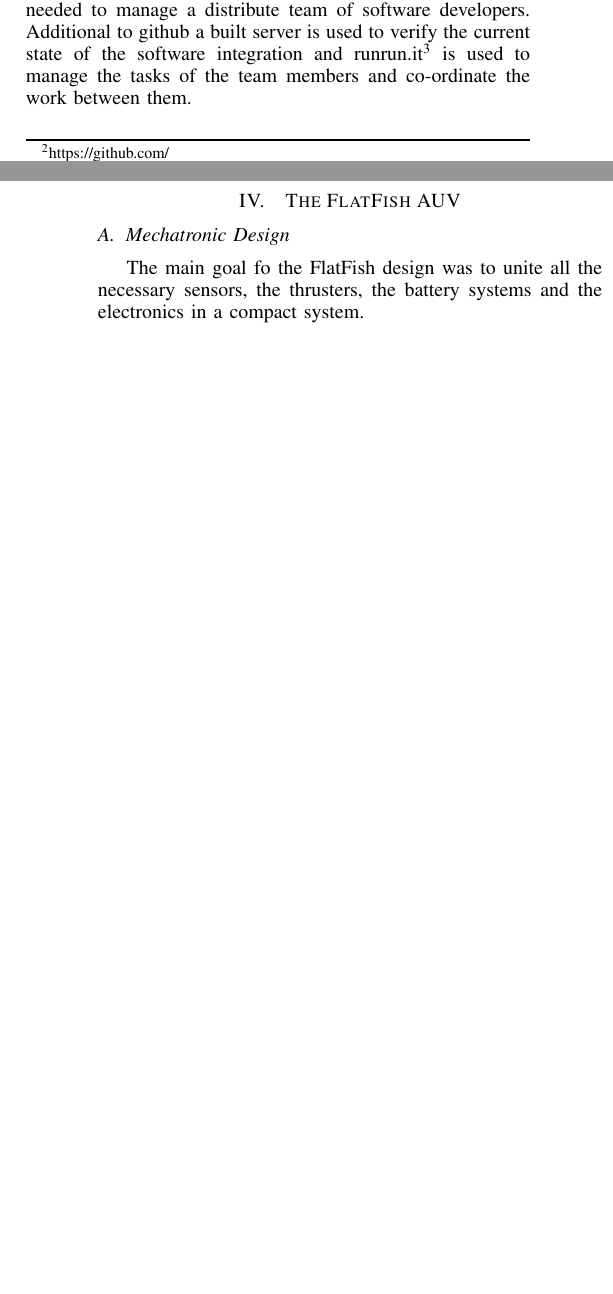
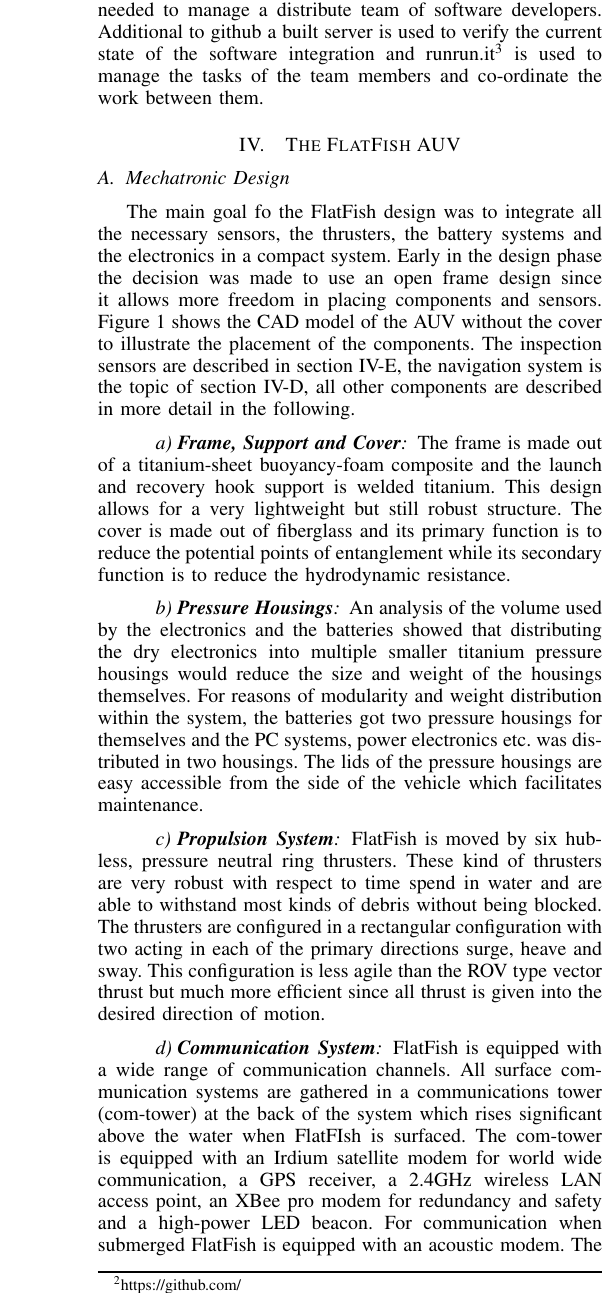
Before and after one commit to quams/oceansDC2015, a LaTeX paper (OCEANS2015_Washington_FlatrFish.tex): two parts of the columns of pages 3 and 4 of 7 before the commit and part of one column of page 4 of 8 after it, the two joined at a grey line, cut so that both start at the same text, the shorter picture padded with empty space. Compiled offline with pdfLaTeX.

Commit message:
mechatronic system

```diff
--- a/OCEANS2015_Washington_FlatrFish.tex
+++ b/OCEANS2015_Washington_FlatrFish.tex
@@ -686,6 +671,43 @@ co-ordinate the work between them.
 
 \subsection{Mechatronic Design}
 
-The main goal fo the FlatFish design was to unite all the necessary sensors, the thrusters,
-the battery systems and the electronics in a compact system.
+The main goal fo the FlatFish design was to integrate all the necessary sensors, the
+thrusters, the battery systems and the electronics in a compact system. Early in the design
+phase the decision was made to use an open frame design since it allows more freedom in
+placing components and sensors. Figure~\ref{fig:sensor_placement} shows the CAD model
+of the AUV without the cover to illustrate the placement of the components. The inspection
+sensors are described in section~\ref{sec:insp}, the navigation system is the topic of
+section~\ref{sec:nav}, all other components are described in more detail in the following.
 
+\paragraph{\textbf{Frame, Support and Cover}} The frame is made out of a titanium-sheet
+buoyancy-foam composite and the launch and recovery hook support is welded titanium.
+This design allows for a very lightweight but still robust structure. The cover is made out of
+fiberglass and its primary function is to reduce the potential points of entanglement while its
+secondary function is to reduce the hydrodynamic resistance.
+
+\paragraph{\textbf{Pressure Housings}} An analysis of the volume used by the electronics
+and the batteries showed that distributing the dry electronics into multiple smaller titanium
+pressure housings would reduce the size and weight of the housings themselves. For
+reasons of modularity and weight distribution within the system, the batteries got two
+pressure housings for themselves and the PC systems, power electronics etc.~was
+distributed in two housings. The lids of the pressure housings are easy accessible from the
+side of the vehicle which facilitates maintenance.
+
+\paragraph{\textbf{Propulsion System}} FlatFish is moved by six hub-less, pressure neutral
+ring thrusters. These kind of thrusters are very robust with respect to time spend in water
+and are able to withstand most kinds of debris without being blocked. The thrusters are
+configured in a rectangular configuration with two acting in each of the primary directions
+surge, heave and sway. This configuration is less agile than the ROV type vector thrust but
+much more efficient since all thrust is given into the desired direction of motion.
+
+\paragraph{\textbf{Communication System}} FlatFish is equipped with a wide range of
+communication channels. All surface communication systems are gathered in a
+communications tower (com-tower) at the back of the system which rises significant above
+the water when FlatFIsh is surfaced. The com-tower is equipped with an Irdium satellite
+modem for world wide communication, a GPS receiver, a 2.4GHz wireless LAN access point,
+an XBee pro modem for redundancy and safety and a high-power LED beacon. For
+communication when submerged  FlatFish is equipped with an acoustic modem. The tower
+can be configured to automatically transmit its position via Iridium when it has satellite
+contact and it is equipped with its own battery.
+
+It is possible to equip FlatFish with a short (100m) copper tether or a long fibre-optic cable
@@ -691,0 +728 @@ the battery systems and the electronics in a compact system.
+This setup is the basis for a robust and fault tolerant system, which is a necessity for
@@ -692,3 +741,4 @@ the battery systems and the electronics in a compact system.
+Figure~\ref{fig:flatfish1} shows the fully integrated system at the DFKI facilities in Bremen.
 \begin{figure}[!t]
 	\centering
 	\includegraphics[width=0.9\columnwidth]{FlatFish-1.jpg}
```
Also changed, not shown: OCEANS2015_Washington_FlatrFish.bib (+1 -0 lines), OCEANS2015_Washington_FlatrFish.tex (58 more changed lines).
